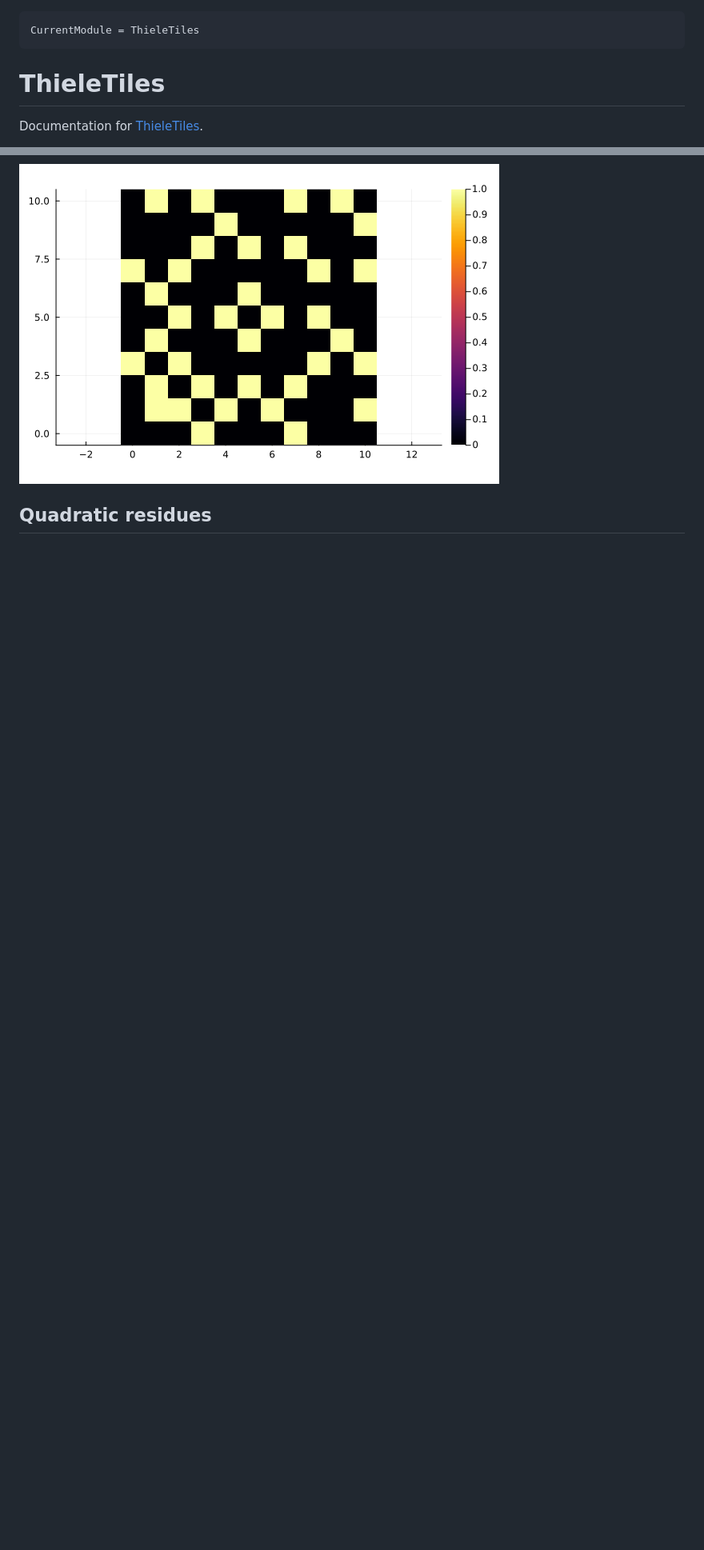
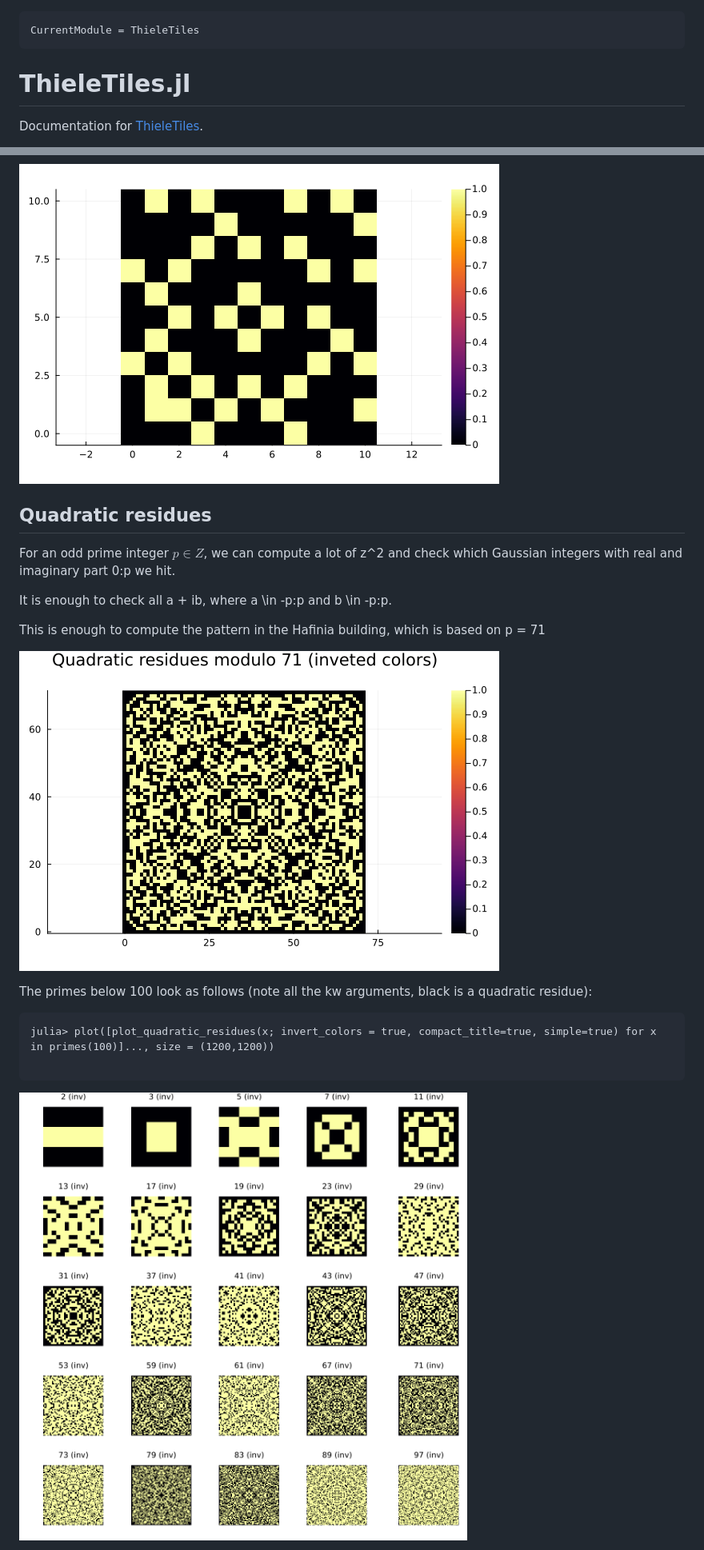
Before and after one commit to tp2750/ThieleTiles.jl, a Markdown page: docs/src/index.md, 2 parts joined by grey strips. Shown at 80% size. GitHub-like rendering; pictures changed too: docs/src/imgs/below100.png (added), docs/src/imgs/quad_res_71-inv.png (added); blank space fills up the shorter version.

Commit message:
plot quadratic residues modulo integer prime

````diff
--- a/docs/src/index.md
+++ b/docs/src/index.md
@@ -2,7 +2,7 @@
 CurrentModule = ThieleTiles
 ```
 
-# ThieleTiles
+# ThieleTiles.jl
 
 Documentation for [ThieleTiles](https://github.com/tp2750/ThieleTiles.jl).
 
@@ -65,3 +65,19 @@ plot_gaussian_primes(0:10, 0:10)
 
 ## Quadratic residues
 
+For an odd prime integer $p \in Z$, we can compute a lot of z^2 and check which Gaussian integers with real and imaginary part 0:p we hit.
+
+It is enough to check all a + ib, where a \in -p:p and b \in -p:p.
+
+This is enough to compute the pattern in the Hafinia building, which is based on p = 71
+
+![Quadratic residues modulo 71](imgs/quad_res_71-inv.png)
+
+The primes below 100 look as follows (note all the kw arguments, black is a quadratic residue):
+
+```
+julia> plot([plot_quadratic_residues(x; invert_colors = true, compact_title=true, simple=true) for x in primes(100)]..., size = (1200,1200))
+
+```
+![Quadratic residue modulus primes below 100](imgs/below100.png)
+
````
Also changed, not shown: other parts of docs/src/index.md (+17 -0 lines), docs/src/imgs/below100-3.png (added), 4 other files.
